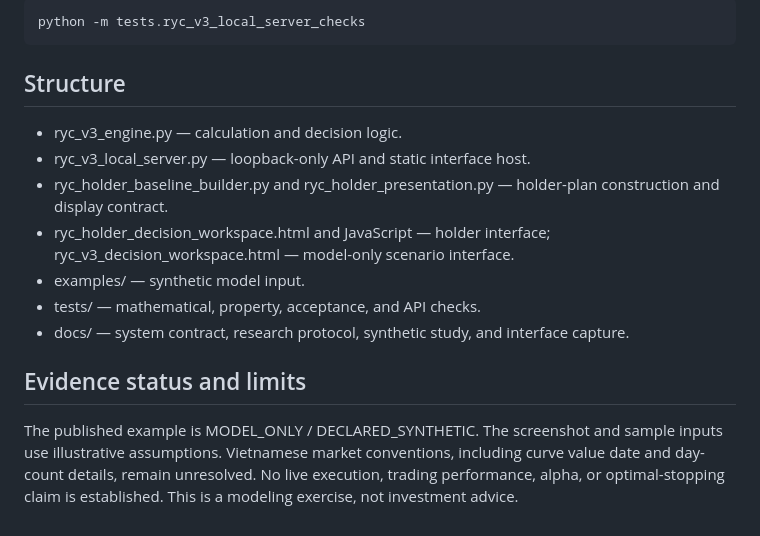
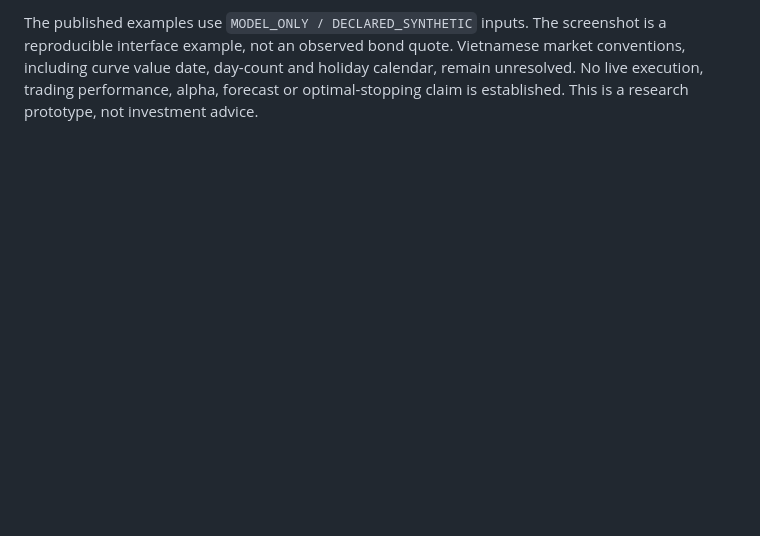
Before and after one commit to ndt0610/ryc-vietnam-yield-curve, a Markdown page: README.md, the part around one of its changes. Drawn GitHub-style; blank space fills up the shorter version.

```diff
--- a/README.md
+++ b/README.md
@@ -34,16 +47,2 @@ The local-server checks require the server to be running:
 
-    python -m tests.ryc_v3_local_server_checks
-
-## Structure
-
-- ryc_v3_engine.py — calculation and decision logic.
-- ryc_v3_local_server.py — loopback-only API and static interface host.
-- ryc_holder_baseline_builder.py and ryc_holder_presentation.py — holder-plan construction and display contract.
-- ryc_holder_decision_workspace.html and JavaScript — holder interface; ryc_v3_decision_workspace.html — model-only scenario interface.
-- examples/ — synthetic model input.
-- tests/ — mathematical, property, acceptance, and API checks.
-- docs/ — system contract, research protocol, synthetic study, and interface capture.
-
-## Evidence status and limits
-
-The published example is MODEL_ONLY / DECLARED_SYNTHETIC. The screenshot and sample inputs use illustrative assumptions. Vietnamese market conventions, including curve value date and day-count details, remain unresolved. No live execution, trading performance, alpha, or optimal-stopping claim is established. This is a modeling exercise, not investment advice.
+The published examples use `MODEL_ONLY / DECLARED_SYNTHETIC` inputs. The screenshot is a reproducible interface example, not an observed bond quote. Vietnamese market conventions, including curve value date, day-count and holiday calendar, remain unresolved. No live execution, trading performance, alpha, forecast or optimal-stopping claim is established. This is a research prototype, not investment advice.
```
Also changed, not shown: other parts of README.md (+30 -17 lines), docs/images/hold-sell-decision.png (added), docs/images/hold-sell-scenario-chart.png (added), docs/images/holder-decision-workspace.png (deleted).
